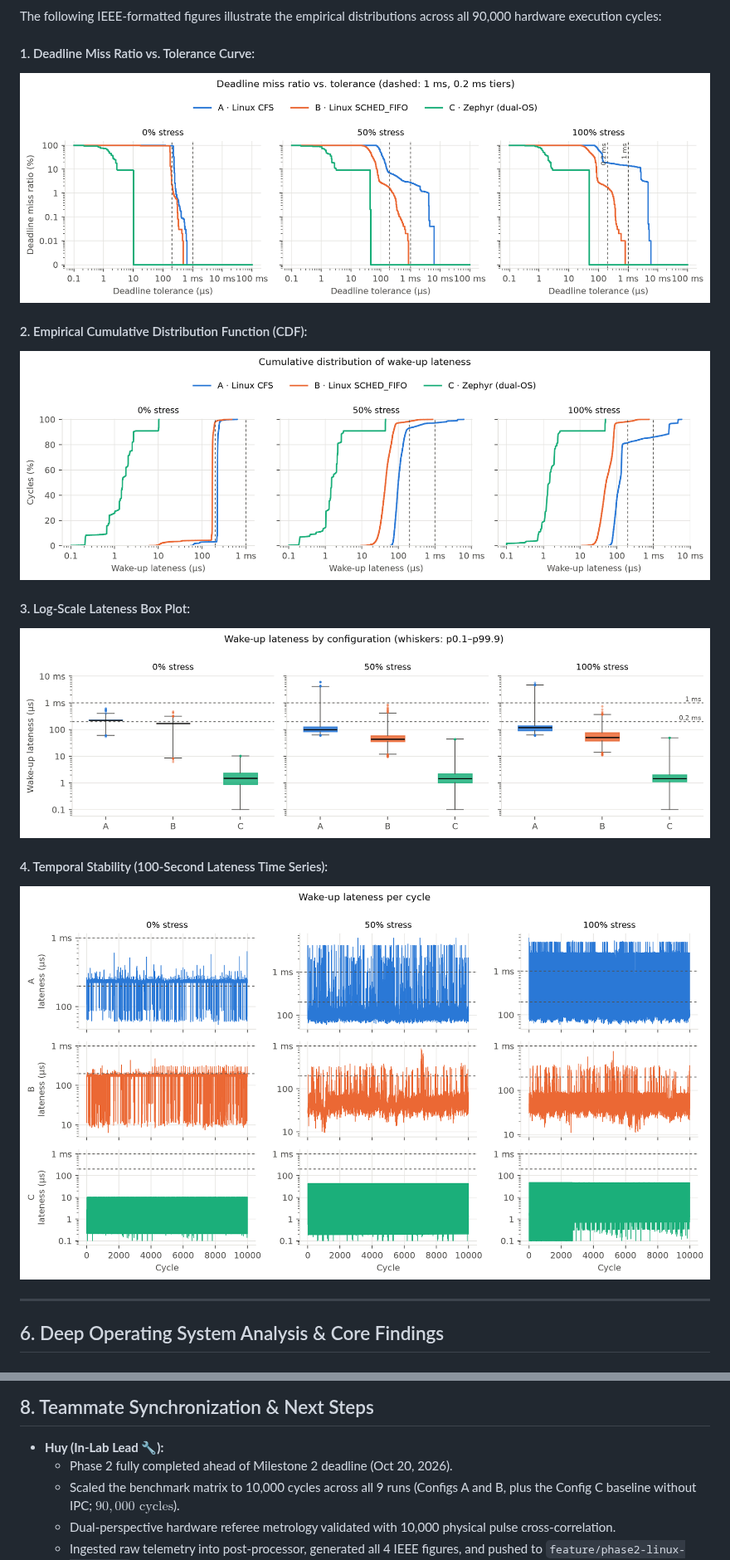
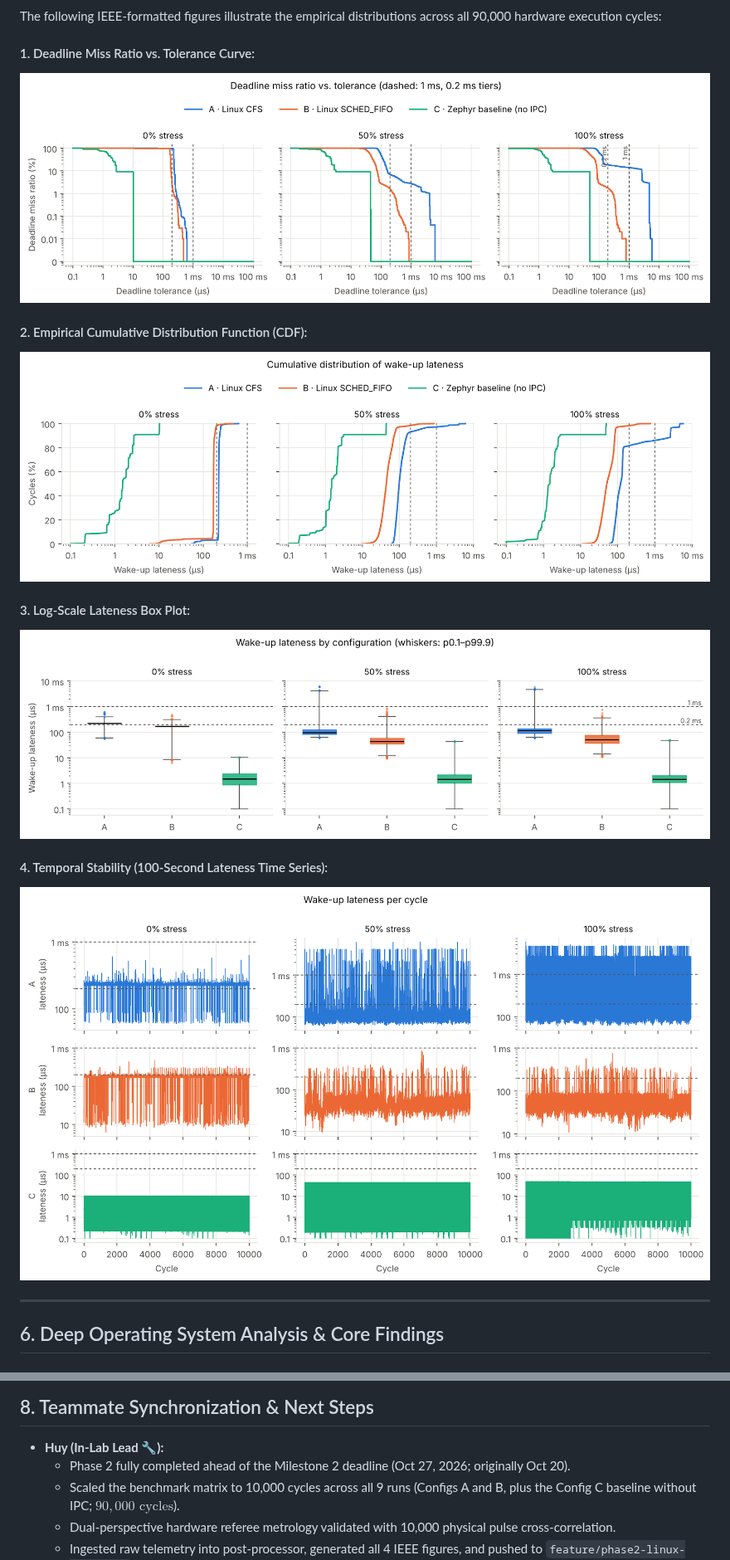
Before and after one commit to Huy-HCMUT/CCU_OS_Term-Project, a Markdown page: docs/Week_04_06_Progress_Report.md, 2 parts joined by grey strips. Shown at 83% size. GitHub-like rendering; pictures changed too: results/plots/dmr_vs_tolerance.png, results/plots/lateness_boxplot.png, results/plots/lateness_cdf.png.

```diff
--- a/docs/Week_04_06_Progress_Report.md
+++ b/docs/Week_04_06_Progress_Report.md
@@ -287,7 +288,7 @@ Comparing the Config C baseline (no IPC) with Configs A and B under maximum stre
 ## 8. Teammate Synchronization & Next Steps
 
 - **Huy (In-Lab Lead 🔧):**
-  - Phase 2 fully completed ahead of Milestone 2 deadline (Oct 20, 2026).
+  - Phase 2 fully completed ahead of the Milestone 2 deadline (Oct 27, 2026; originally Oct 20).
   - Scaled the benchmark matrix to 10,000 cycles across all 9 runs (Configs A and B, plus the Config C baseline without IPC; $90,000\text{ cycles}$).
   - Dual-perspective hardware referee metrology validated with 10,000 physical pulse cross-correlation.
   - Ingested raw telemetry into post-processor, generated all 4 IEEE figures, and pushed to `feature/phase2-linux-benchmark`.
```
Also changed, not shown: other parts of docs/Week_04_06_Progress_Report.md (+15 -14 lines), docs/Project_Scope_Statement.md (+11 -11 lines), results/summary.md (+3 -3 lines), 1 other file.
